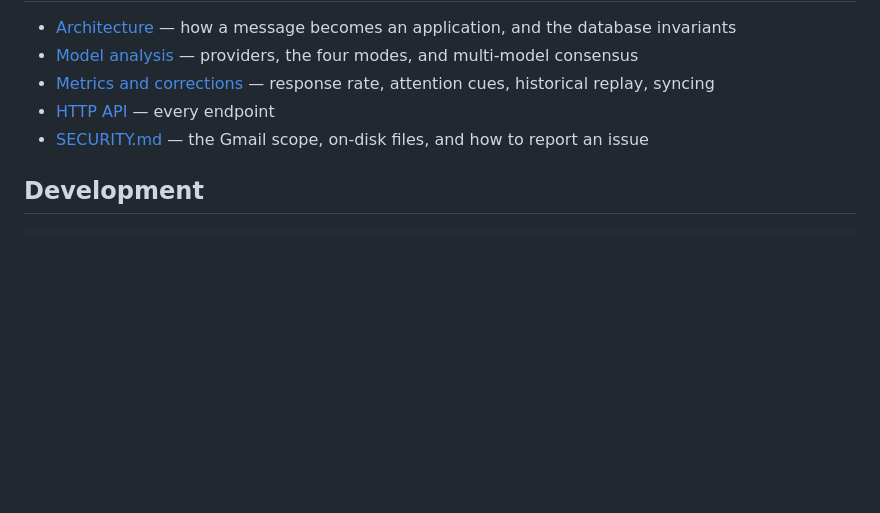
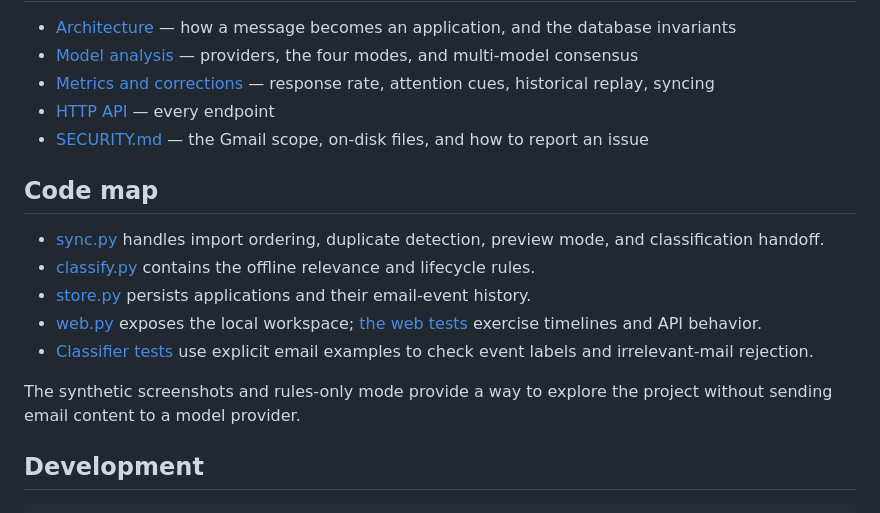
Before and after one commit to omerdikyol/jobtrack, a Markdown page: README.md, the part around the change. GitHub-like rendering; blank space fills up the shorter version.

Commit message:
docs: clarify project scope and setup

````diff
--- a/README.md
+++ b/README.md
@@ -132,6 +132,16 @@ selects another database and `--json` renders machine-readable output.
 - [HTTP API](docs/api.md) — every endpoint
 - [SECURITY.md](SECURITY.md) — the Gmail scope, on-disk files, and how to report an issue
 
+## Code map
+
+- [sync.py](jobtrack/sync.py) handles import ordering, duplicate detection, preview mode, and classification handoff.
+- [classify.py](jobtrack/classify.py) contains the offline relevance and lifecycle rules.
+- [store.py](jobtrack/store.py) persists applications and their email-event history.
+- [web.py](jobtrack/web.py) exposes the local workspace; [the web tests](tests/test_web.py) exercise timelines and API behavior.
+- [Classifier tests](tests/test_classify.py) use explicit email examples to check event labels and irrelevant-mail rejection.
+
+The synthetic screenshots and rules-only mode provide a way to explore the project without sending email content to a model provider.
+
 ## Development
 
 ```bash
````
